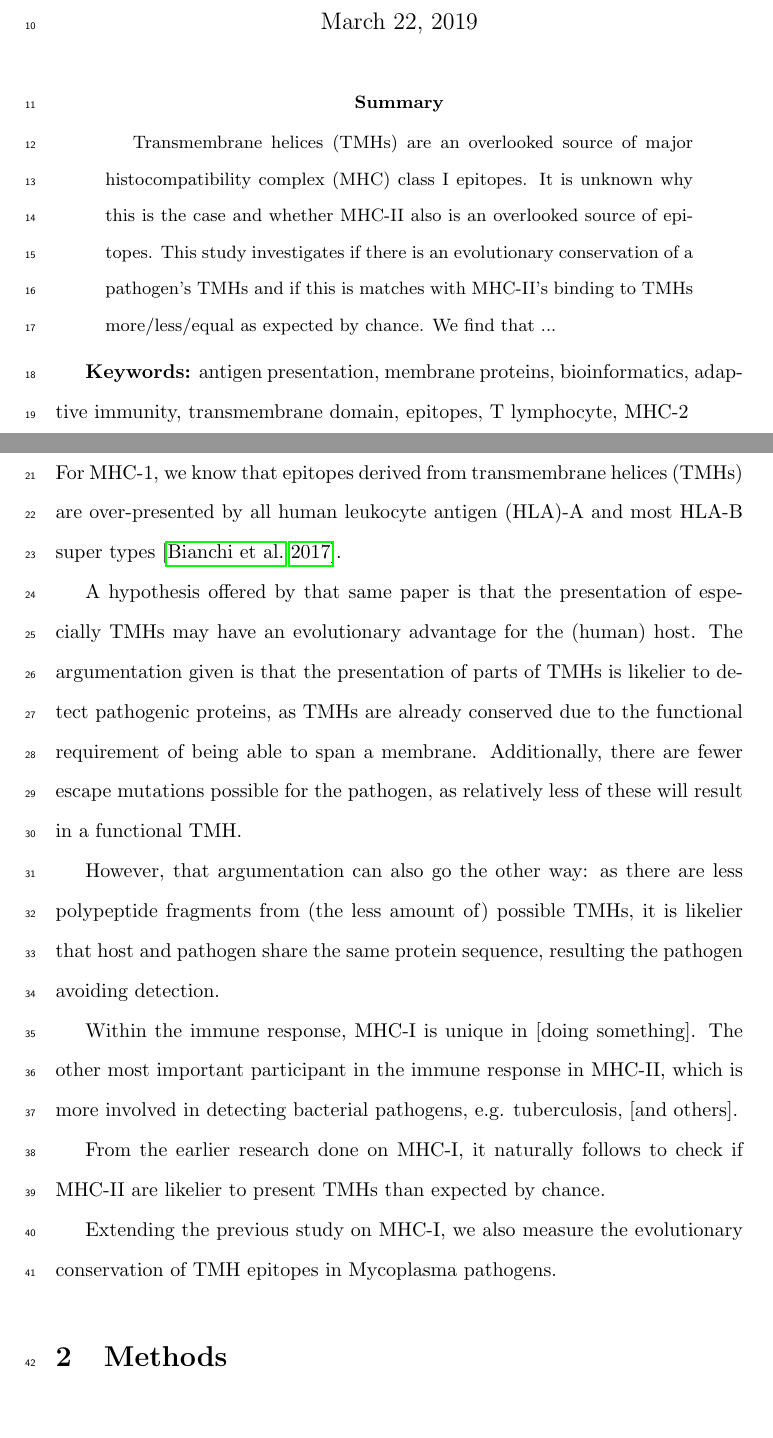
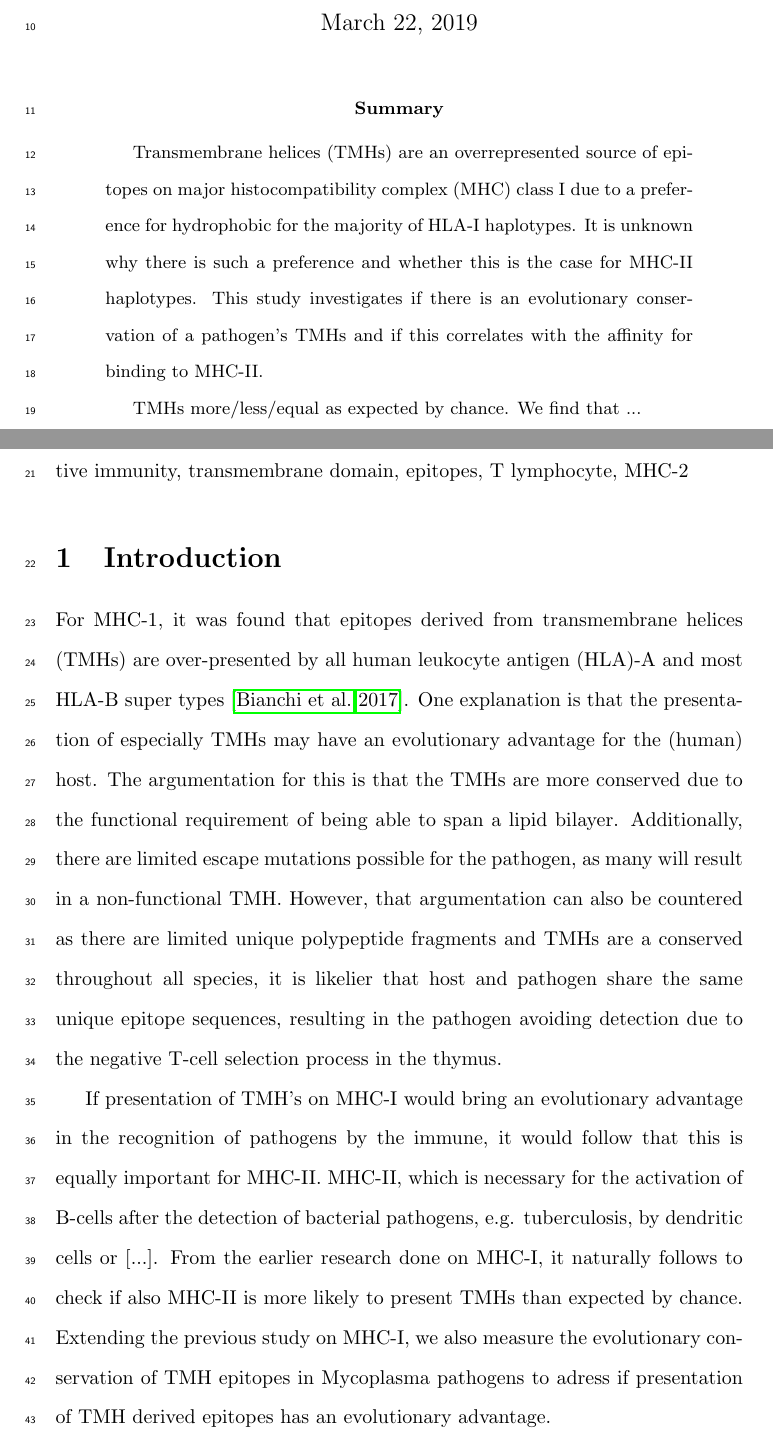
Before and after one commit to richelbilderbeek/bbbq_article, a LaTeX paper (article.tex): two parts of pages 1 and 2 of 8, joined at a grey line, cut so that both start at the same text. Compiled offline with pdfLaTeX; a missing bibliography style is replaced by a similar one.

Commit message:
Feedback Frans

```diff
--- a/article.tex
+++ b/article.tex
@@ -95,14 +95,10 @@
 
 \begin{abstract}
 
-Transmembrane helices (TMHs) are an overlooked source of
-major histocompatibility complex (MHC) class I epitopes.
-It is unknown why this is the case and
-whether MHC-II also is an overlooked source of epitopes.
-This study investigates if there is an evolutionary conservation
-of a pathogen's TMHs and if this is matches
-with MHC-II's binding to TMHs more/less/equal as expected by chance.
-We find that ...
+Transmembrane helices (TMHs) are an overrepresented source of epitopes on major histocompatibility complex (MHC) class I due to a preference for hydrophobic for the majority of HLA-I haplotypes. It is unknown why there is such a preference and whether  this is the case for MHC-II haplotypes. This study investigates if there is an evolutionary conservation of a pathogen’s TMHs and if this correlates with the affinity for binding to MHC-II.
+
+TMHs more/less/equal as expected by chance. We ﬁnd that ...
+
 \end{abstract}
 
 {\bf Keywords:} antigen presentation, membrane proteins, bioinformatics,
@@ -112,34 +108,30 @@ adaptive immunity, transmembrane domain, epitopes, T lymphocyte, MHC-2
 \section{Introduction}
 %%%%%%%%%%%%%%%%%%%%%%%%%%%%%%%%%%%%%%%%%%%%%%%%%%%%%%%%%%%%%%%%%%%%%%%%%%%%%%%%
 
-For MHC-1, we know that epitopes derived from transmembrane helices (TMHs) are
-over-presented by all human leukocyte antigen (HLA)-A and most HLA-B super
-types [\cite{bianchi2017transmembrane}].
+For MHC-1, it was found that epitopes derived from transmembrane helices (TMHs)
+are over-presented by all human leukocyte antigen (HLA)-A and most HLA-B super
+types [\cite{bianchi2017transmembrane}]. One explanation is that the
+presentation of especially TMHs may have an evolutionary advantage for
+the (human) host. The argumentation for this is that the TMHs are more
+conserved due to the functional requirement of being able to span a lipid
+bilayer. Additionally, there are limited escape mutations possible for the
+pathogen, as many will result in a non-functional TMH.
+However, that argumentation can also be countered as there are limited unique
+polypeptide fragments and TMHs are a conserved throughout all species, it is
+likelier that host and pathogen share the same unique epitope sequences,
+resulting in the pathogen avoiding detection due to the negative T-cell
+selection process in the thymus.
 
-A hypothesis offered by that same paper is that the presentation of
-especially TMHs may have an evolutionary advantage for the (human) host.
-The argumentation given is that the presentation of parts of TMHs
-is likelier to detect pathogenic proteins, as TMHs are already conserved
-due to the functional requirement of being able to span a membrane.
-Additionally, there are fewer escape mutations possible for the pathogen,
-as relatively less of these will result in a functional TMH.
-
-However, that argumentation can also go the other way: as there are less
-polypeptide fragments from (the less amount of) possible TMHs,
-it is likelier that host and pathogen
-share the same protein sequence,
-resulting the pathogen avoiding detection.
-
-Within the immune response, MHC-I is unique in [doing something].
-The other most important participant in the immune response in MHC-II,
-which is more involved in detecting bacterial pathogens,
-e.g. tuberculosis, [and others].
-
-From the earlier research done on MHC-I, it naturally follows to check
-if MHC-II are likelier to present TMHs than expected by chance.
-
+If presentation of TMH’s on MHC-I would bring an evolutionary advantage
+in the recognition of pathogens by the immune,
+it would follow that this is equally important for MHC-II.
+MHC-II, which is necessary for the activation of B-cells after the detection
+of bacterial pathogens, e.g.  tuberculosis, by dendritic cells or [...].
+From the earlier research done on MHC-I, it naturally follows to check if
+also MHC-II is more likely to present TMHs than expected by chance.
 Extending the previous study on MHC-I, we also measure the evolutionary
-conservation of TMH epitopes in Mycoplasma pathogens.
+conservation of TMH epitopes in Mycoplasma pathogens to adress if
+presentation of TMH derived epitopes has an evolutionary advantage.
 
 %%%%%%%%%%%%%%%%%%%%%%%%%%%%%%%%%%%%%%%%%%%%%%%%%%%%%%%%%%%%%%%%%%%%%%%%%%%%%%%%
 \section{Methods}
```
Also changed, not shown: 1 other file.
